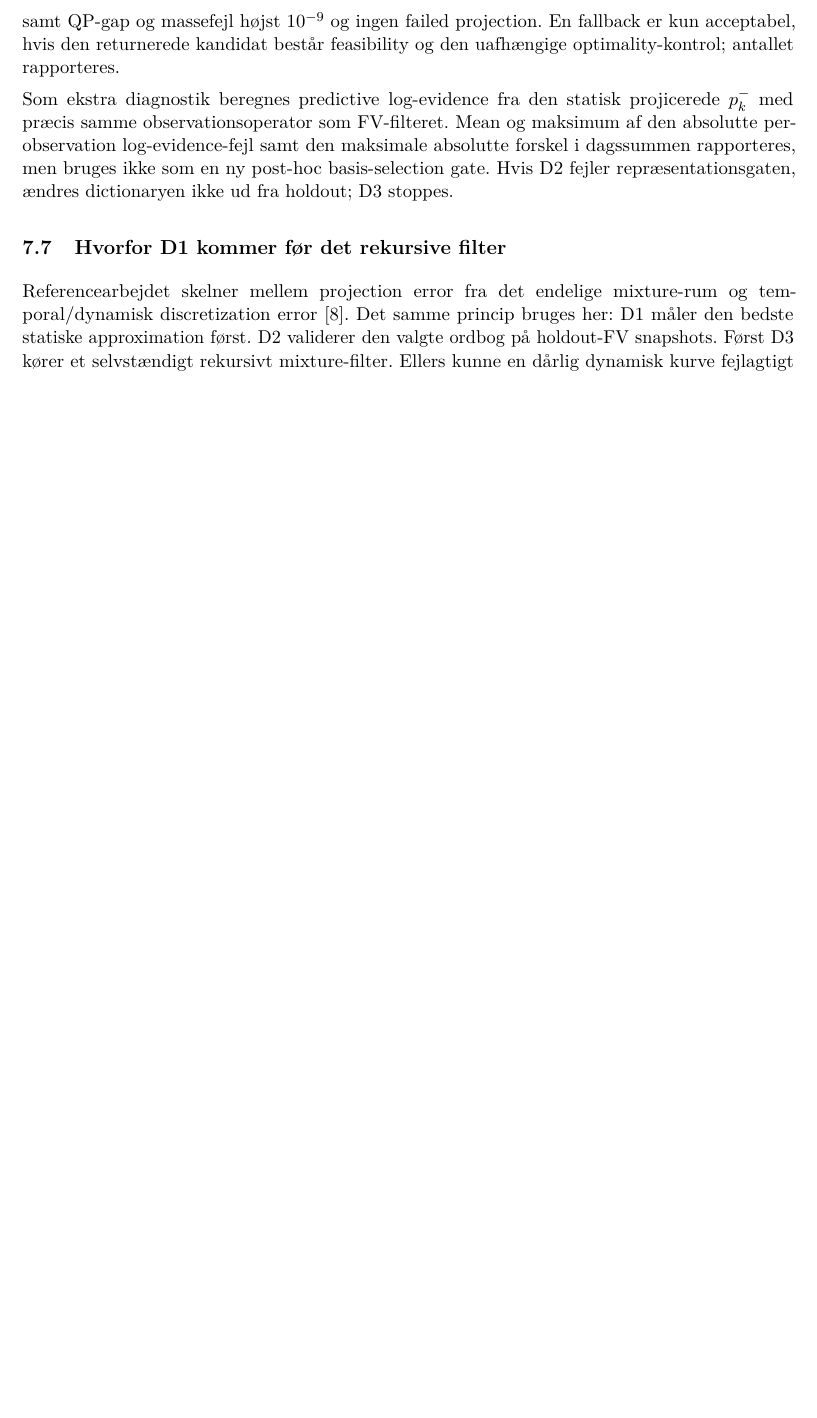
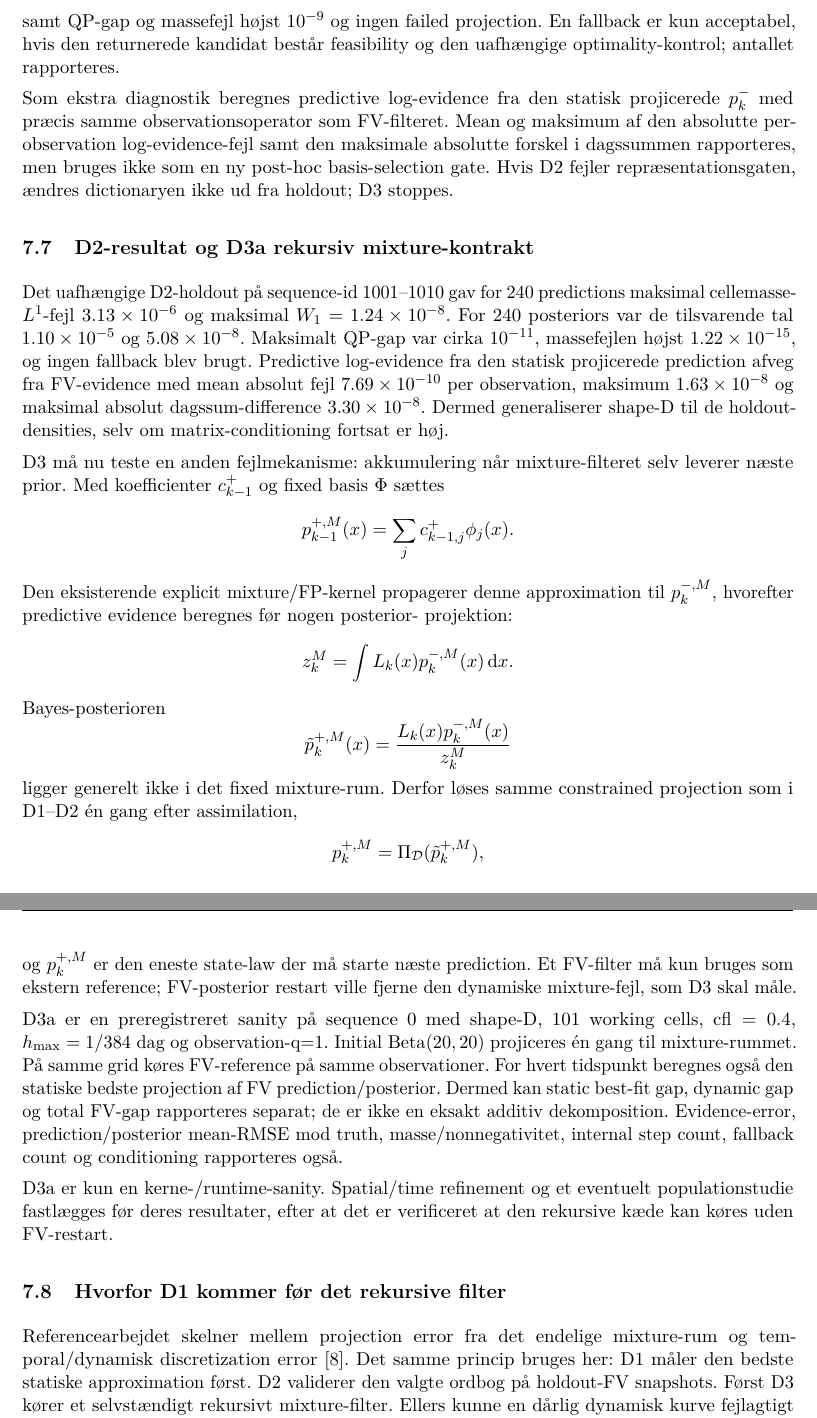
Before and after one commit to N1dhug/BSCe2026, a LaTeX document (root/f4/main.tex, which reads root/f4/notes.tex): part of page 14 of 28 before the commit and two parts of pages 14 and 15 of 29 after it, the two joined at a grey line, cut so that both start at the same text, the shorter picture padded with empty space. Compiled offline with pdfLaTeX.

Commit message:
Document D2 result and D3a recursive contract

```diff
--- a/root/f4/notes.tex
+++ b/root/f4/notes.tex
@@ -477,6 +477,58 @@ Mean og maksimum af den absolutte per-observation log-evidence-fejl samt den
 maksimale absolutte forskel i dagssummen rapporteres, men bruges ikke som en
 ny post-hoc basis-selection gate. Hvis D2 fejler repræsentationsgaten, ændres
 dictionaryen ikke ud fra holdout; D3 stoppes.
+
+
+\subsection{D2-resultat og D3a rekursiv mixture-kontrakt}
+Det uafhængige D2-holdout på sequence-id 1001--1010 gav for 240 predictions
+maksimal cellemasse-\(L^1\)-fejl \(3.13\times10^{-6}\) og maksimal
+\(W_1=1.24\times10^{-8}\). For 240 posteriors var de tilsvarende tal
+\(1.10\times10^{-5}\) og \(5.08\times10^{-8}\). Maksimalt QP-gap var cirka
+\(10^{-11}\), massefejlen højst \(1.22\times10^{-15}\), og ingen fallback blev
+brugt. Predictive log-evidence fra den statisk projicerede prediction afveg fra
+FV-evidence med mean absolut fejl \(7.69\times10^{-10}\) per observation,
+maksimum \(1.63\times10^{-8}\) og maksimal absolut dagssum-difference
+\(3.30\times10^{-8}\). Dermed generaliserer shape-D til de holdout-densities,
+selv om matrix-conditioning fortsat er høj.
+
+D3 må nu teste en anden fejlmekanisme: akkumulering når mixture-filteret selv
+leverer næste prior. Med koefficienter \(c_{k-1}^+\) og fixed basis
+\(\Phi\) sættes
+\[
+ p_{k-1}^{+,M}(x)=\sum_j c_{k-1,j}^+\phi_j(x).
+\]
+Den eksisterende explicit mixture/FP-kernel propagerer denne approximation til
+\(p_k^{-,M}\), hvorefter predictive evidence beregnes før nogen posterior-
+projektion:
+\[
+ z_k^M=\int L_k(x)p_k^{-,M}(x)\,\mathrm dx.
+\]
+Bayes-posterioren
+\[
+ \tilde p_k^{+,M}(x)=\frac{L_k(x)p_k^{-,M}(x)}{z_k^M}
+\]
+ligger generelt ikke i det fixed mixture-rum. Derfor løses samme constrained
+projection som i D1--D2 én gang efter assimilation,
+\[
+ p_k^{+,M}=\Pi_{\mathcal D}(\tilde p_k^{+,M}),
+\]
+og \(p_k^{+,M}\) er den eneste state-law der må starte næste prediction.
+Et FV-filter må kun bruges som ekstern reference; FV-posterior restart ville
+fjerne den dynamiske mixture-fejl, som D3 skal måle.
+
+D3a er en preregistreret sanity på sequence 0 med shape-D, 101 working cells,
+\(\mathrm{cfl}=0.4\), \(h_{\max}=1/384\) dag og observation-q=1.
+Initial \(\mathrm{Beta}(20,20)\) projiceres én gang til mixture-rummet.
+På samme grid køres FV-reference på samme observationer. For hvert tidspunkt
+beregnes også den statiske bedste projection af FV prediction/posterior.
+Dermed kan static best-fit gap, dynamic gap og total FV-gap rapporteres
+separat; de er ikke en eksakt additiv dekomposition. Evidence-error,
+prediction/posterior mean-RMSE mod truth, masse/nonnegativitet, internal
+step count, fallback count og conditioning rapporteres også.
+
+D3a er kun en kerne-/runtime-sanity. Spatial/time refinement og et eventuelt
+populationstudie fastlægges før deres resultater, efter at det er verificeret
+at den rekursive kæde kan køres uden FV-restart.
 
 \subsection{Hvorfor D1 kommer før det rekursive filter}
 Referencearbejdet skelner mellem projection error fra det endelige mixture-rum
```
